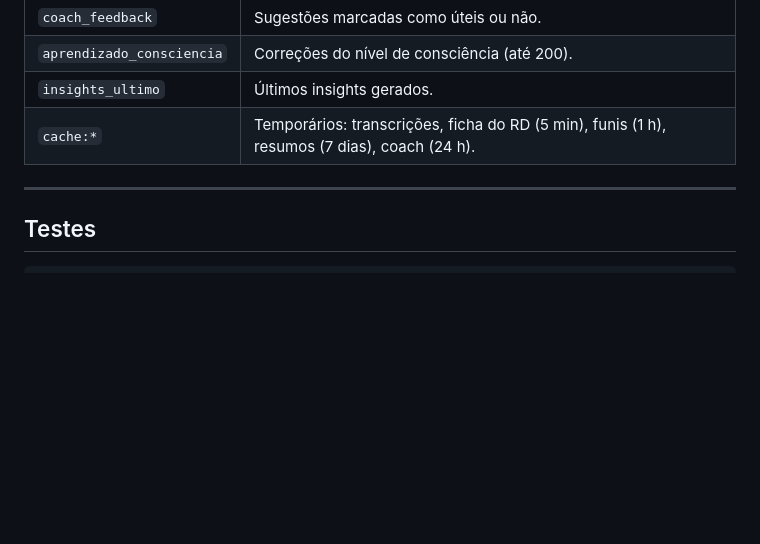
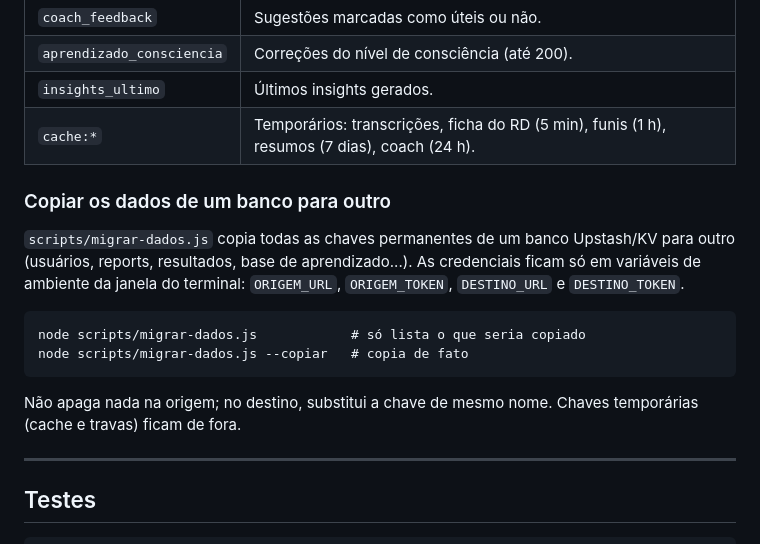
Before and after one commit to caua-lima/report-pronix, a Markdown page: README.md, the part around the change. Rendered like a GitHub page; blank space fills up the shorter version.

Commit message:
README: como copiar os dados de um banco KV para outro
Co-Authored-By: Claude Opus 5.5 <noreply@anthropic.com>

````diff
--- a/README.md
+++ b/README.md
@@ -525,6 +525,20 @@ Tudo em `src/db.js` (Redis em produção, `data/*.json` local). **A conversa nã
 | `insights_ultimo` | Últimos insights gerados. |
 | `cache:*` | Temporários: transcrições, ficha do RD (5 min), funis (1 h), resumos (7 dias), coach (24 h). |
 
+### Copiar os dados de um banco para outro
+
+`scripts/migrar-dados.js` copia todas as chaves permanentes de um banco Upstash/KV para outro
+(usuários, reports, resultados, base de aprendizado...). As credenciais ficam só em variáveis de
+ambiente da janela do terminal: `ORIGEM_URL`, `ORIGEM_TOKEN`, `DESTINO_URL` e `DESTINO_TOKEN`.
+
+```
+node scripts/migrar-dados.js            # só lista o que seria copiado
+node scripts/migrar-dados.js --copiar   # copia de fato
+```
+
+Não apaga nada na origem; no destino, substitui a chave de mesmo nome. Chaves temporárias (cache e
+travas) ficam de fora.
+
 ---
 
 ## Testes
````
